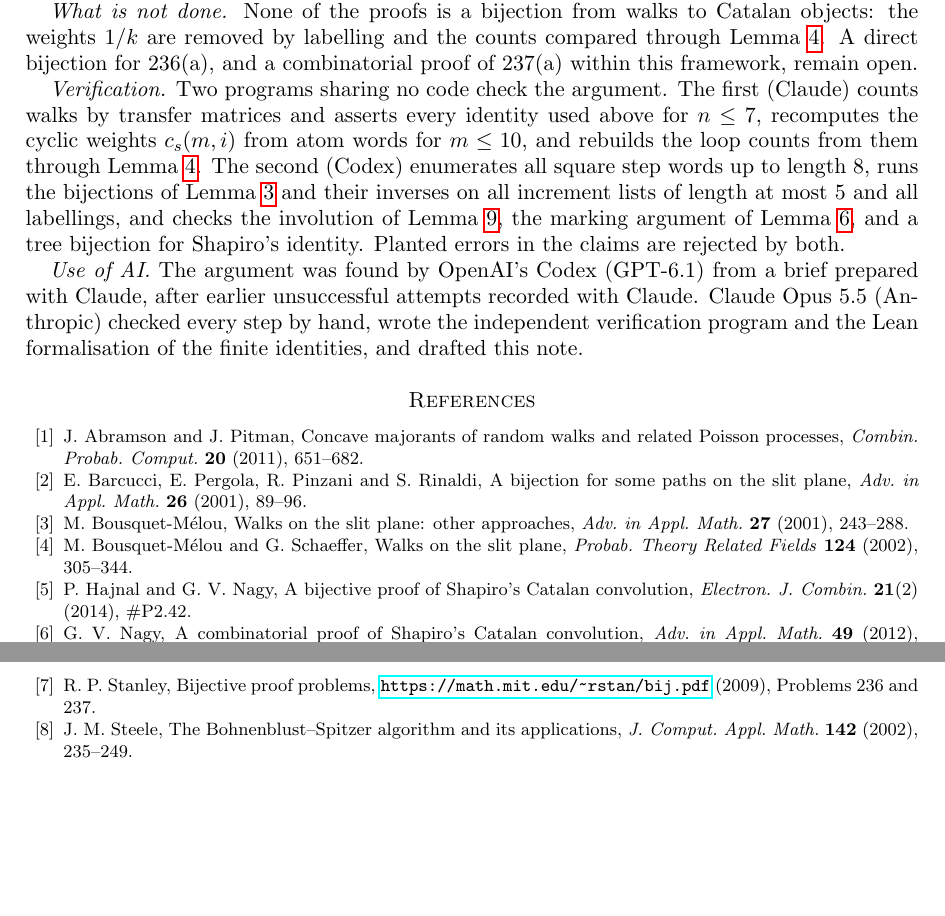
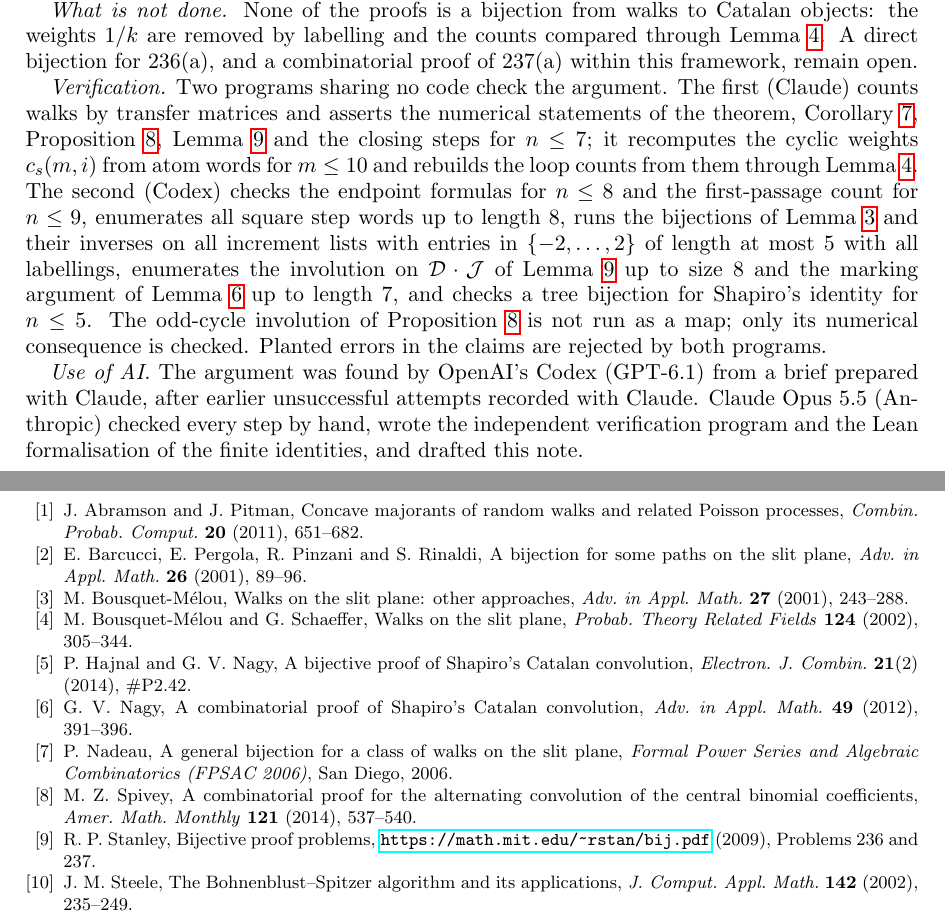
Before and after one commit to jvvk/mathematics, a LaTeX paper (slit-plane-catalan/paper/slit.tex): two parts of pages 8 and 9 of 9, joined at a grey line, cut so that both start at the same text, the shorter picture padded with empty space. Compiled offline with pdfLaTeX.

Commit message:
slit-plane-catalan: referee fixes (Spivey, BM Prop 2, Nadeau credits; ranges; -O guard; verification scope; abstract; quotation)

```diff
--- a/slit-plane-catalan/paper/slit.tex
+++ b/slit-plane-catalan/paper/slit.tex
@@ -420,11 +427,15 @@ by labelling and the counts compared through Lemma~\ref{lem:count}. A direct bij
 for 236(a), and a combinatorial proof of 237(a) within this framework, remain open.
 
 \emph{Verification.} Two programs sharing no code check the argument. The first (Claude) counts walks by transfer
-matrices and asserts every identity used above for $n\le7$, recomputes the cyclic weights $c_s(m,i)$ from atom words for
-$m\le10$, and rebuilds the loop counts from them through Lemma~\ref{lem:count}. The second (Codex) enumerates all square
-step words up to length $8$, runs the bijections of Lemma~\ref{lem:sort} and their inverses on all increment lists of
-length at most $5$ and all labellings, and checks the involution of Lemma~\ref{lem:prim}, the marking argument of
-Lemma~\ref{lem:cs}, and a tree bijection for Shapiro's identity. Planted errors in the claims are rejected by both.
+matrices and asserts the numerical statements of the theorem, Corollary~\ref{cor:T}, Proposition~\ref{prop:loops},
+Lemma~\ref{lem:prim} and the closing steps for $n\le7$; it recomputes the cyclic weights $c_s(m,i)$ from atom words for
+$m\le10$ and rebuilds the loop counts from them through Lemma~\ref{lem:count}. The second (Codex) checks the endpoint
+formulas for $n\le8$ and the first-passage count for $n\le9$, enumerates all square step words up to length $8$, runs
+the bijections of Lemma~\ref{lem:sort} and their inverses on all increment lists with entries in $\{-2,\dots,2\}$ of
+length at most $5$ with all labellings, enumerates the involution on $\mathcal D\cdot\mathcal J$ of
+Lemma~\ref{lem:prim} up to size $8$ and the marking argument of Lemma~\ref{lem:cs} up to length $7$, and checks a tree
+bijection for Shapiro's identity for $n\le5$. The odd-cycle involution of Proposition~\ref{prop:loops} is not run as
+a map; only its numerical consequence is checked. Planted errors in the claims are rejected by both programs.
 
 \emph{Use of AI.} The argument was found by OpenAI's Codex (GPT-6.1) from a brief prepared with Claude, after earlier
 unsuccessful attempts recorded with Claude. Claude Opus 5.5 (Anthropic) checked every step by hand, wrote the
@@ -443,6 +454,10 @@ independent verification program and the Lean formalisation of the finite identi
 \textbf{21}(2) (2014), \#P2.42.
 \bibitem{N} G.~V.~Nagy, A combinatorial proof of Shapiro's Catalan convolution, \emph{Adv. in Appl. Math.} \textbf{49}
 (2012), 391--396.
+\bibitem{Nad} P.~Nadeau, A general bijection for a class of walks on the slit plane, \emph{Formal Power Series
+and Algebraic Combinatorics (FPSAC 2006)}, San Diego, 2006.
+\bibitem{Sp} M.~Z.~Spivey, A combinatorial proof for the alternating convolution of the central binomial
+coefficients, \emph{Amer. Math. Monthly} \textbf{121} (2014), 537--540.
 \bibitem{Bij} R.~P.~Stanley, Bijective proof problems, \url{https://math.mit.edu/~rstan/bij.pdf} (2009), Problems 236
 and 237.
 \bibitem{St} J.~M.~Steele, The Bohnenblust--Spitzer algorithm and its applications, \emph{J. Comput. Appl. Math.}
```
Also changed, not shown: slit-plane-catalan/README.md, slit-plane-catalan/lean/README.md, slit-plane-catalan/paper/slit.pdf, slit-plane-catalan/paper/slit.tex (27 more changed lines), 1 other file.
